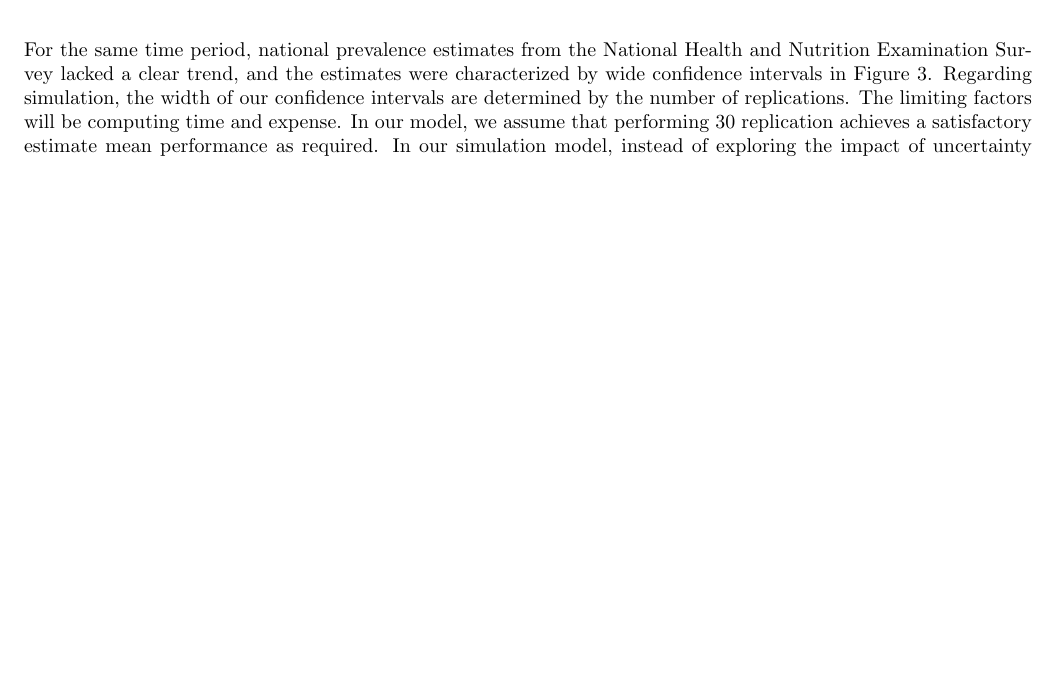
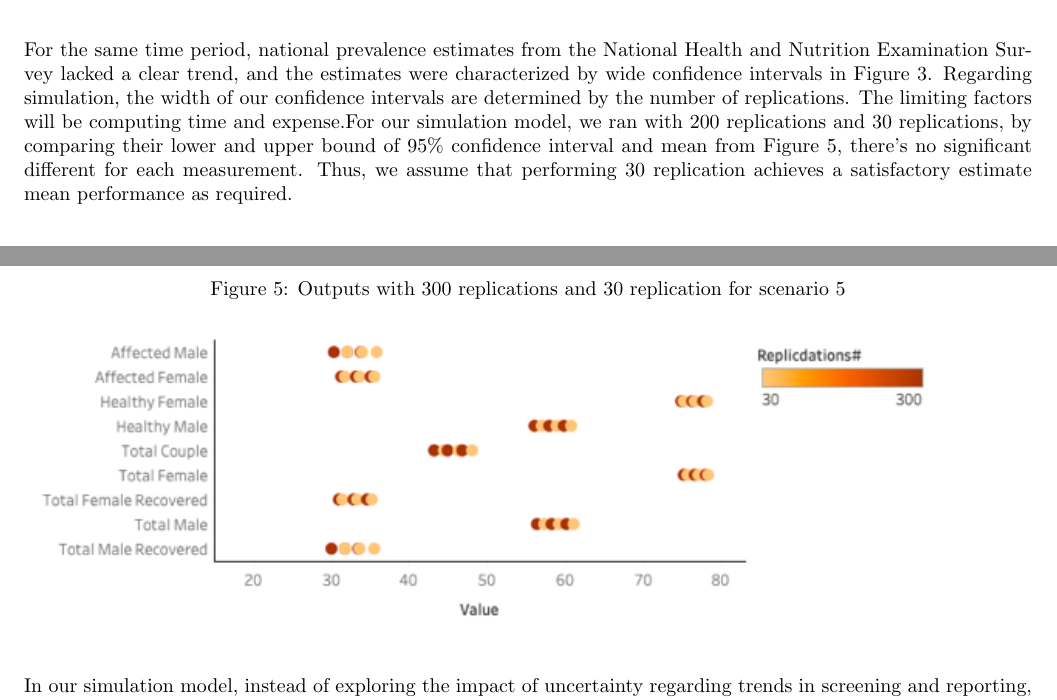
Before and after one commit to hillegass/discrete-simulation, a LaTeX document (Documentation/FinalReport/FinalReport.tex): part of page 14 of 18 before the commit and two parts of pages 14 and 15 of 19 after it, the two joined at a grey line, cut so that both start at the same text, the shorter picture padded with empty space. Compiled offline with pdfLaTeX.

Commit message:
Comparing different number of replications

```diff
--- a/Documentation/FinalReport/FinalReport.tex
+++ b/Documentation/FinalReport/FinalReport.tex
@@ -581,7 +581,13 @@ To explore the impact of partner notification and condom effectiveness on sexual
 \end{figure}
 
 
- For the same time period, national prevalence estimates from the National Health and Nutrition Examination Survey lacked a clear trend, and the estimates were characterized by wide confidence intervals in Figure 3. Regarding simulation, the width of our confidence intervals are determined by the number of replications. The limiting factors will be computing time and expense. In our model, we assume that performing 30 replication achieves a satisfactory estimate mean performance as required.
+ For the same time period, national prevalence estimates from the National Health and Nutrition Examination Survey lacked a clear trend, and the estimates were characterized by wide confidence intervals in Figure 3. Regarding simulation, the width of our confidence intervals are determined by the number of replications. The limiting factors will be computing time and expense.For our simulation model, we ran with 200 replications and 30 replications, by comparing their lower and upper bound of 95\% confidence interval and mean from Figure 5, there's no significant different for each measurement. Thus, we assume that performing 30 replication achieves a satisfactory estimate mean performance as required. \\
+
+ \begin{figure}[H]
+    \caption{Outputs with 300 replications and 30 replication for scenario 5}
+\includegraphics[width=0.92\textwidth]{plt6.png}
+\label{fig:plt6}
+\end{figure}\\
  In our simulation model, instead of exploring the impact of uncertainty regarding trends in screening and reporting, we would like to learn more about the effect of condom use on sexual disease transmission. Because part of the reason these bacterial sexually transmitted infections are so common is that they are really contagious.
  How ever the efficacy of condoms for protection against transmission has not previously measured on a per act basis, because the measured correct use and condom use problems could introduce bias resulting in condom effectiveness similar to that produced by combining consistent and inconsistent users.
  We examined the efficacy of condom use in prevention simplex virus type 2(HSV-2)transmission. By comparing the number of transmissions per 1000 unprotected acts and protected acts, the condom use reduced the per-act probability of transmission by 65\%, to avoid overestimating the effectiveness of condom use, we used 50\% * original transmission prob if condom used. \\
```
